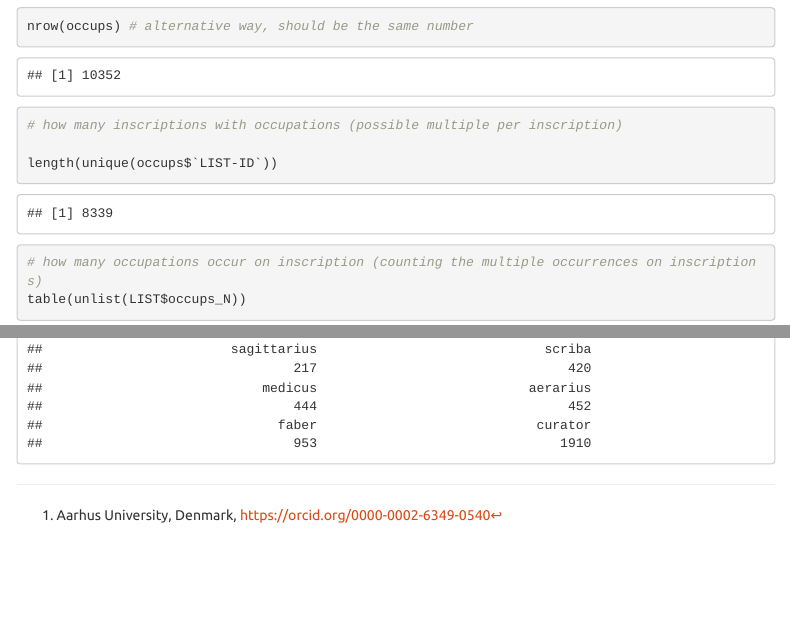
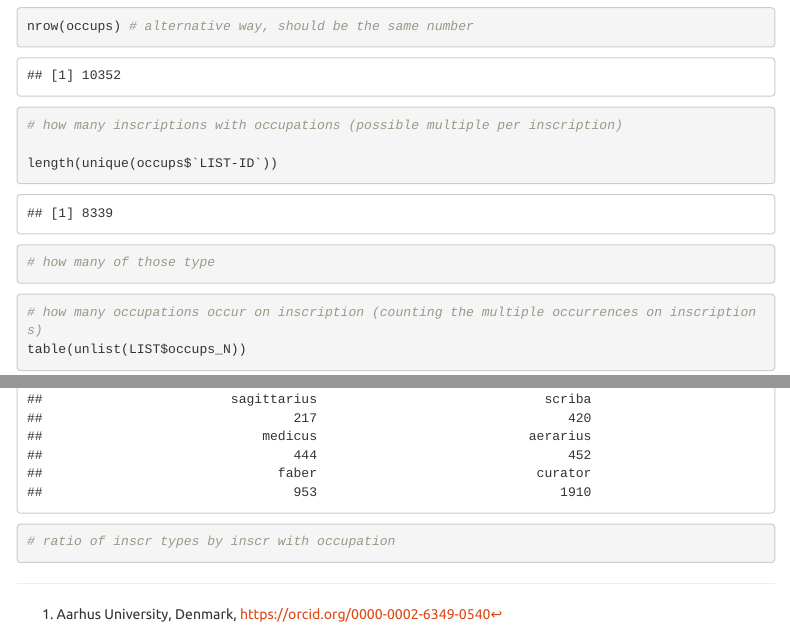
Before and after one commit to past-networks/roman_ECI, an R Markdown document (scripts/data_exploration/Data_description.Rmd): the page in a window 1100 px wide, from 2640 px down, and a second part further down, joined at a grey line. Rendered offline with R 4.5, knitr and Pandoc, with nearby package versions; some code elsewhere in the file could not run offline; menus at the side of the page are left out.

````diff
--- a/scripts/data_exploration/Data_description.Rmd
+++ b/scripts/data_exploration/Data_description.Rmd
@@ -130,6 +130,11 @@
 length(unique(occups$`LIST-ID`))
 ```
 
+```{r}
+# how many of those type
+
+
+```
 
 ```{r}
 # how many occupations occur on inscription (counting the multiple occurrences on inscriptions)
@@ -156,0 +163,5 @@
+# ratio of inscr types by inscr with occupation
+
+
+
+```
````
Also changed, not shown: scripts/data_exploration/Data_description.Rmd (1 more changed lines), 2 other files.
